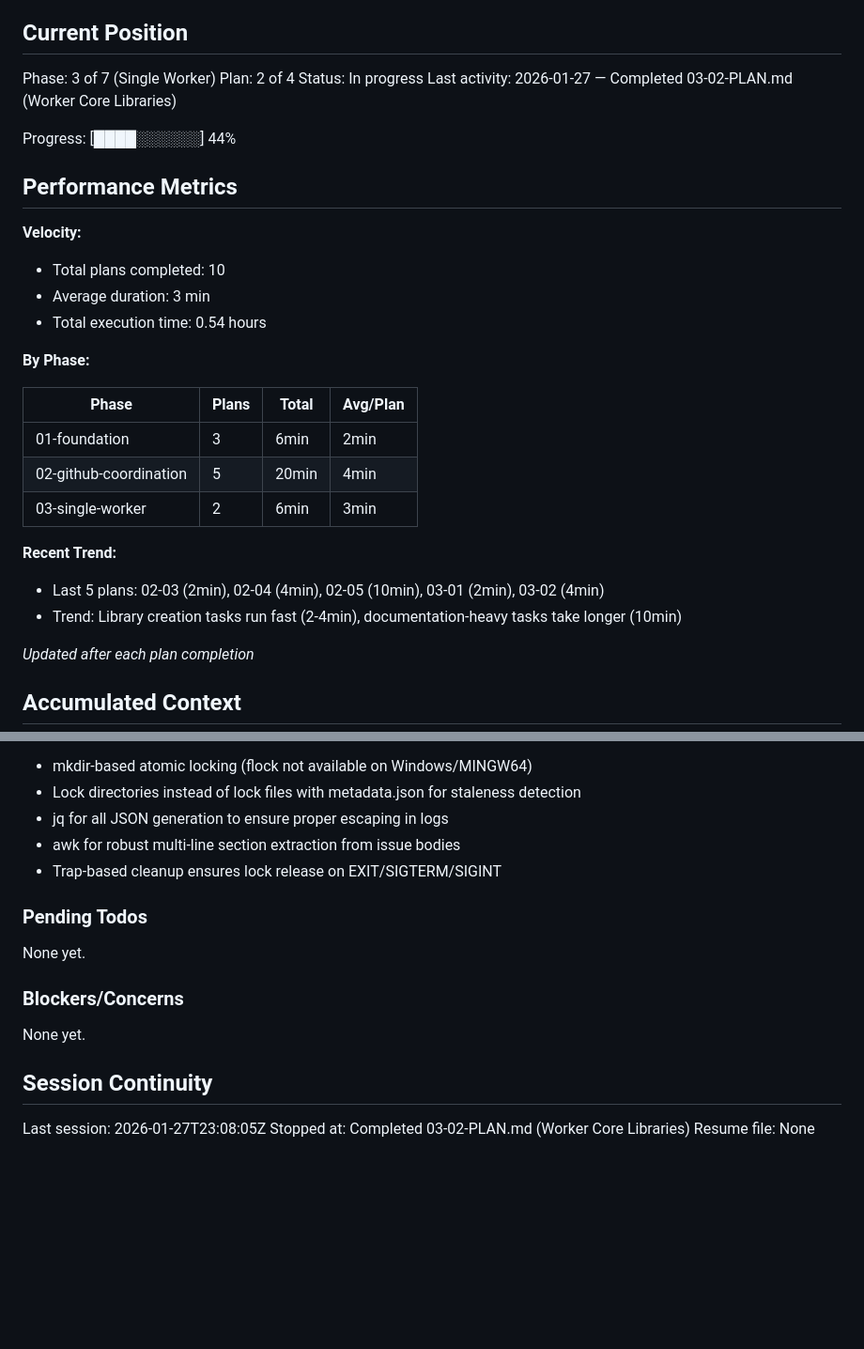
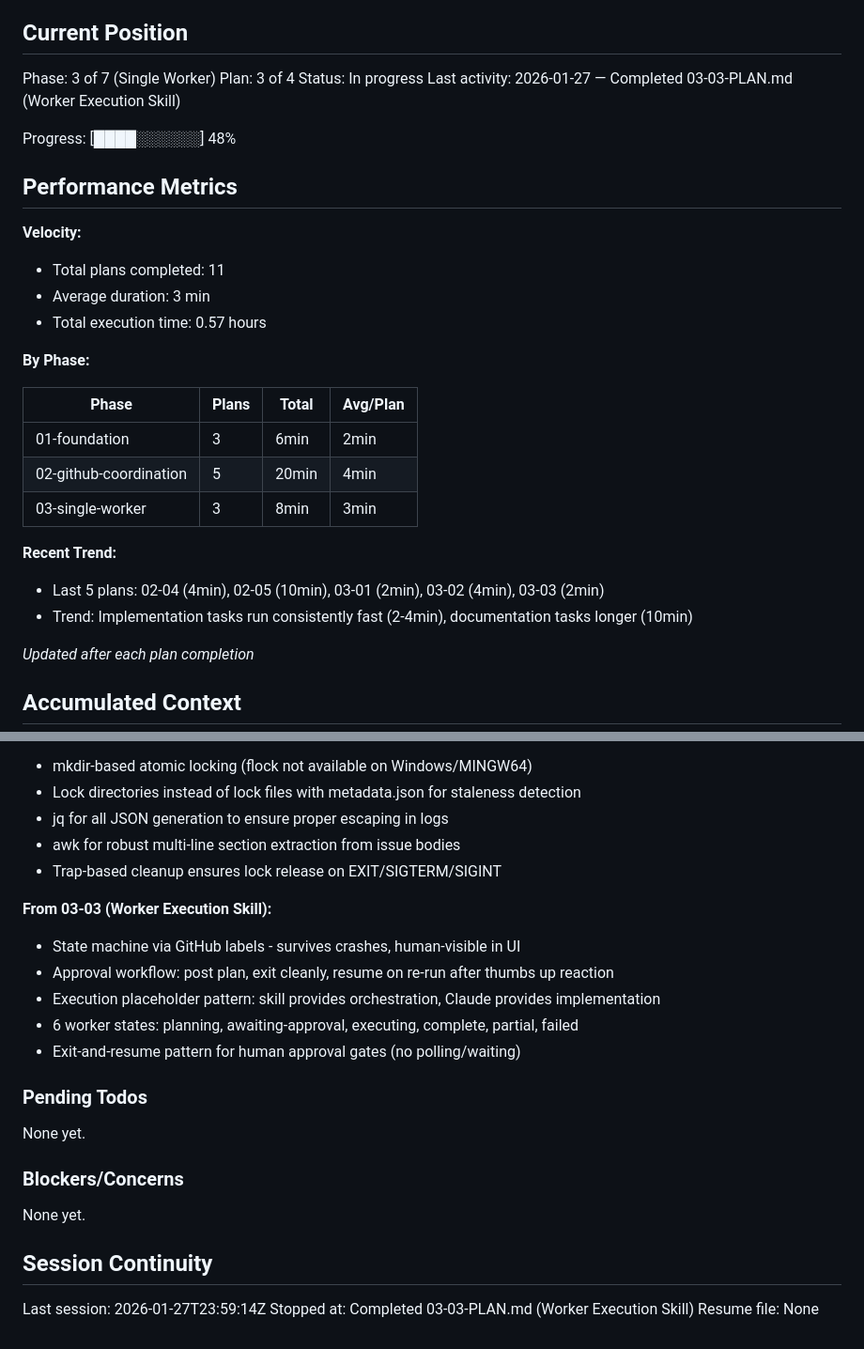
Before and after one commit to mrjuguy/manifest-agency, a Markdown page: .planning/STATE.md, 2 parts joined by grey strips. Shown at 94% size. Rendered like a GitHub page; blank space fills up the shorter version.

Commit message:
docs(03-03): complete Worker Execution Skill plan
Tasks completed: 2/2
- Create worker execution skill
- Create GitHub labels for worker states

SUMMARY: .planning/phases/03-single-worker/03-03-SUMMARY.md

```diff
--- a/.planning/STATE.md
+++ b/.planning/STATE.md
@@ -10,18 +10,18 @@ See: .planning/PROJECT.md (updated 2026-01-26)
 ## Current Position
 
 Phase: 3 of 7 (Single Worker)
-Plan: 2 of 4
+Plan: 3 of 4
 Status: In progress
-Last activity: 2026-01-27 — Completed 03-02-PLAN.md (Worker Core Libraries)
+Last activity: 2026-01-27 — Completed 03-03-PLAN.md (Worker Execution Skill)
 
-Progress: [████░░░░░░] 44%
+Progress: [████░░░░░░] 48%
 
 ## Performance Metrics
 
 **Velocity:**
-- Total plans completed: 10
+- Total plans completed: 11
 - Average duration: 3 min
-- Total execution time: 0.54 hours
+- Total execution time: 0.57 hours
 
 **By Phase:**
 
@@ -29,11 +29,11 @@ Progress: [████░░░░░░] 44%
 |-------|-------|-------|----------|
 | 01-foundation | 3 | 6min | 2min |
 | 02-github-coordination | 5 | 20min | 4min |
-| 03-single-worker | 2 | 6min | 3min |
+| 03-single-worker | 3 | 8min | 3min |
 
 **Recent Trend:**
-- Last 5 plans: 02-03 (2min), 02-04 (4min), 02-05 (10min), 03-01 (2min), 03-02 (4min)
-- Trend: Library creation tasks run fast (2-4min), documentation-heavy tasks take longer (10min)
+- Last 5 plans: 02-04 (4min), 02-05 (10min), 03-01 (2min), 03-02 (4min), 03-03 (2min)
+- Trend: Implementation tasks run consistently fast (2-4min), documentation tasks longer (10min)
 
 *Updated after each plan completion*
 
@@ -108,6 +108,13 @@ Recent decisions affecting current work:
 - awk for robust multi-line section extraction from issue bodies
 - Trap-based cleanup ensures lock release on EXIT/SIGTERM/SIGINT
 
+**From 03-03 (Worker Execution Skill):**
+- State machine via GitHub labels - survives crashes, human-visible in UI
+- Approval workflow: post plan, exit cleanly, resume on re-run after thumbs up reaction
+- Execution placeholder pattern: skill provides orchestration, Claude provides implementation
+- 6 worker states: planning, awaiting-approval, executing, complete, partial, failed
+- Exit-and-resume pattern for human approval gates (no polling/waiting)
+
 ### Pending Todos
 
 None yet.
@@ -118,6 +125,6 @@ None yet.
 
 ## Session Continuity
 
-Last session: 2026-01-27T23:08:05Z
-Stopped at: Completed 03-02-PLAN.md (Worker Core Libraries)
+Last session: 2026-01-27T23:59:14Z
+Stopped at: Completed 03-03-PLAN.md (Worker Execution Skill)
 Resume file: None
```
Also changed, not shown: 1 other file.
